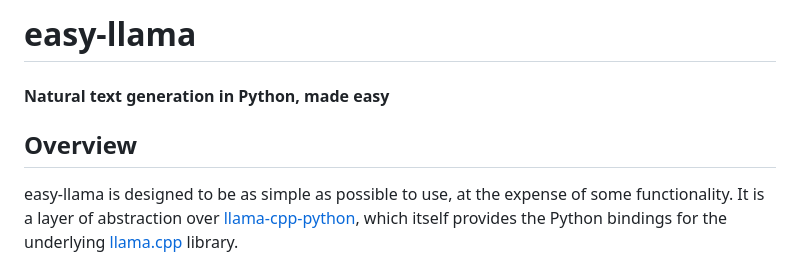
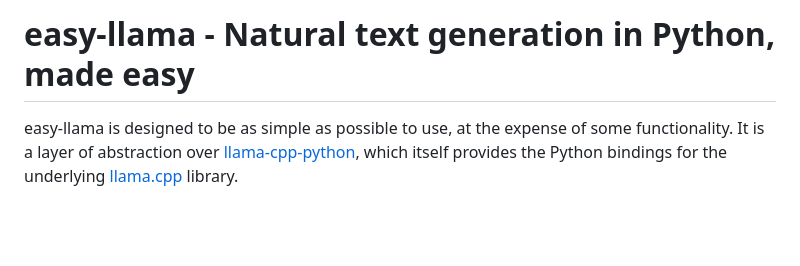
Before and after one commit to ddh0/easy-llama, a Markdown page: README.md, the part around the change. Rendered like a GitHub page; blank space fills up the shorter version.

```diff
--- a/README.md
+++ b/README.md
@@ -1,7 +1,4 @@
-# easy-llama
-#### Natural text generation in Python, made easy
-
-## Overview
+# easy-llama - Natural text generation in Python, made easy
 easy-llama is designed to be as simple as possible to use, at the expense of some functionality. It is a layer of abstraction over [llama-cpp-python](https://github.com/abetlen/llama-cpp-python), which itself provides the Python bindings for the underlying [llama.cpp](https://github.com/ggerganov/llama.cpp) library.
 
 For example, the following design choices are made:
```
